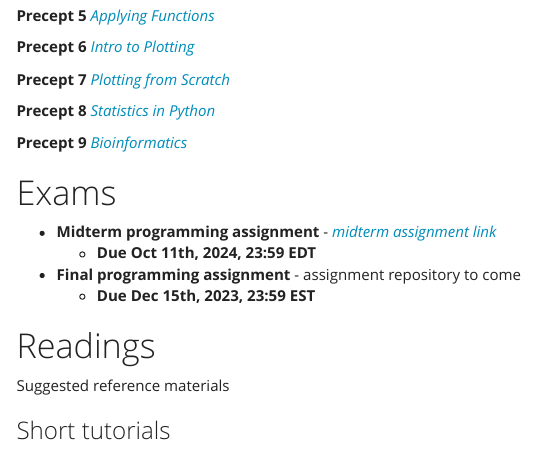
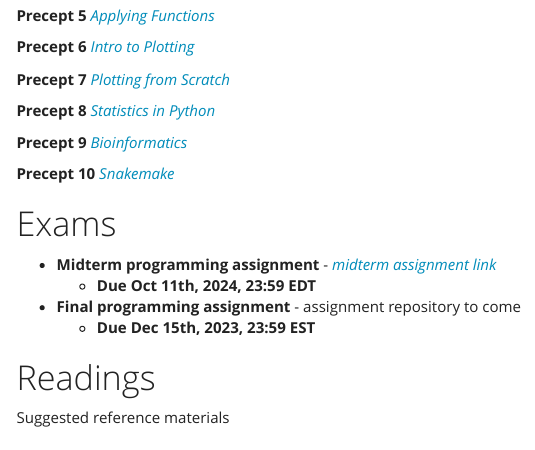
Before and after one commit to EEB330/EEB330.github.io, an R Markdown document (index.Rmd): the page in a window 1100 px wide, from 2540 px down. The pictures show the output file index.html that the author committed with the source, opened offline; menus at the side of the page are left out.

Commit message:
adding precept 10 to course website

```diff
--- a/index.Rmd
+++ b/index.Rmd
@@ -139,6 +139,8 @@ For easier interaction with github repositories, it is also advised to setup a S
 
 **Precept 9** [*Bioinformatics*](../slides/precepts/09_bioinformatics.html)
 
+**Precept 10** [*Snakemake*](../slides/precepts/10_snakemake.html)
+
 # Exams
 
 - **Midterm programming assignment** - [*midterm assignment link*](https://classroom.github.com/a/a8O_wAEp)
```
Also changed, not shown: index.html.
